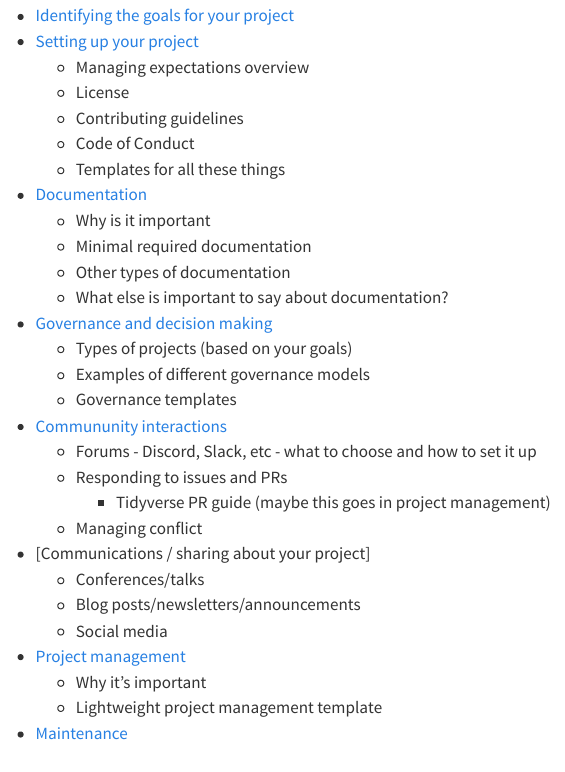
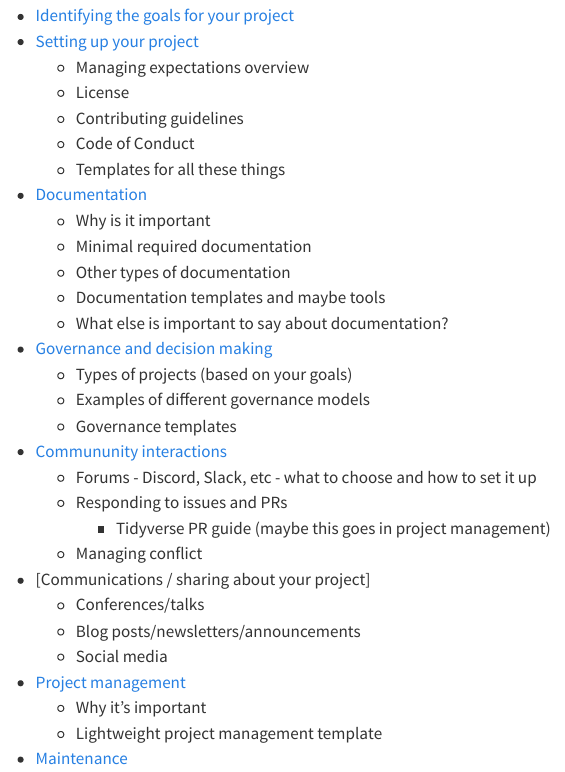
Before and after one commit to tracykteal/managing-os-project, a Quarto document (index.qmd): the page in a window 1100 px wide, from 170 px down. Rendered offline with R 4.5, knitr and Pandoc in place of Quarto, with nearby package versions.

Commit message:
Update index.qmd

```diff
--- a/index.qmd
+++ b/index.qmd
@@ -17,6 +17,7 @@ We'll cover these topics.
   * Why is it important
   * Minimal required documentation
   * Other types of documentation
+  * Documentation templates and maybe tools
   * What else is important to say about documentation?
 * [Governance and decision making](governance.html)
   * Types of projects (based on your goals)
```
